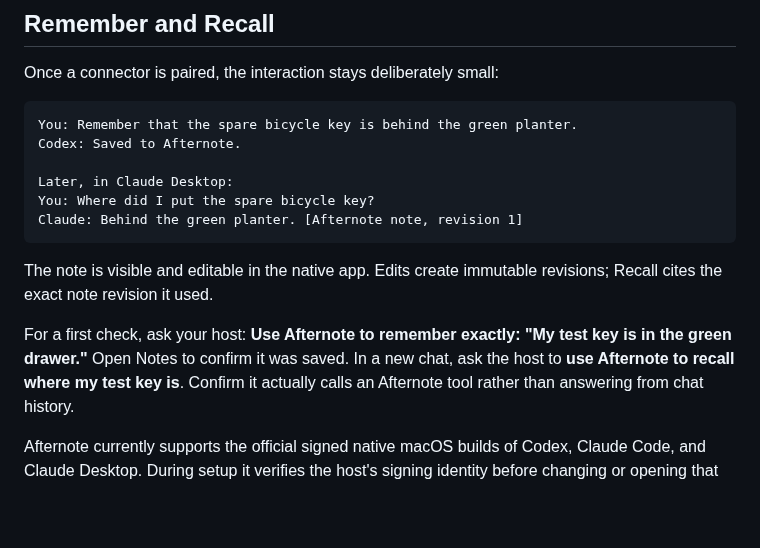
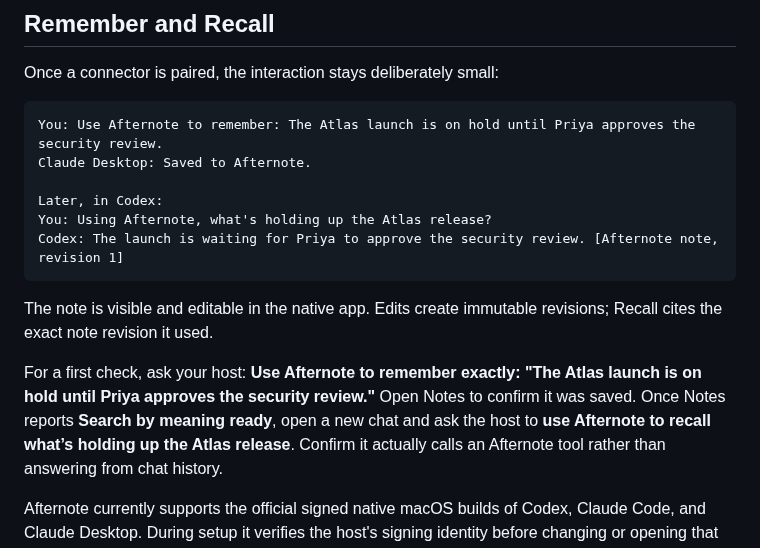
Before and after one commit to dannykim32/afternote, a Markdown page: docs/GETTING_STARTED.md, the part around the change. Drawn GitHub-style; blank space fills up the shorter version.

````diff
--- a/docs/GETTING_STARTED.md
+++ b/docs/GETTING_STARTED.md
@@ -27,20 +27,20 @@ daily by default, but downloading and installing still require your approval.
 Once a connector is paired, the interaction stays deliberately small:
 
 ```text
-You: Remember that the spare bicycle key is behind the green planter.
-Codex: Saved to Afternote.
+You: Use Afternote to remember: The Atlas launch is on hold until Priya approves the security review.
+Claude Desktop: Saved to Afternote.
 
-Later, in Claude Desktop:
-You: Where did I put the spare bicycle key?
-Claude: Behind the green planter. [Afternote note, revision 1]
+Later, in Codex:
+You: Using Afternote, what's holding up the Atlas release?
+Codex: The launch is waiting for Priya to approve the security review. [Afternote note, revision 1]
 ```
 
 The note is visible and editable in the native app. Edits create immutable revisions;
 Recall cites the exact note revision it used.
 
-For a first check, ask your host: **Use Afternote to remember exactly: "My test key is
-in the green drawer."** Open Notes to confirm it was saved. In a new chat, ask the
-host to **use Afternote to recall where my test key is**. Confirm it actually calls
+For a first check, ask your host: **Use Afternote to remember exactly: "The Atlas launch is
+on hold until Priya approves the security review."** Open Notes to confirm it was saved. Once Notes reports **Search by meaning ready**,
+open a new chat and ask the host to **use Afternote to recall what’s holding up the Atlas release**. Confirm it actually calls
 an Afternote tool rather than answering from chat history.
 
 Afternote currently supports the official signed native macOS builds of Codex, Claude Code,
````
Also changed, not shown: README.md (+3 -2 lines), docs/images/afternote-demo.png, docs/images/afternote-notes.png, 1 other file.
